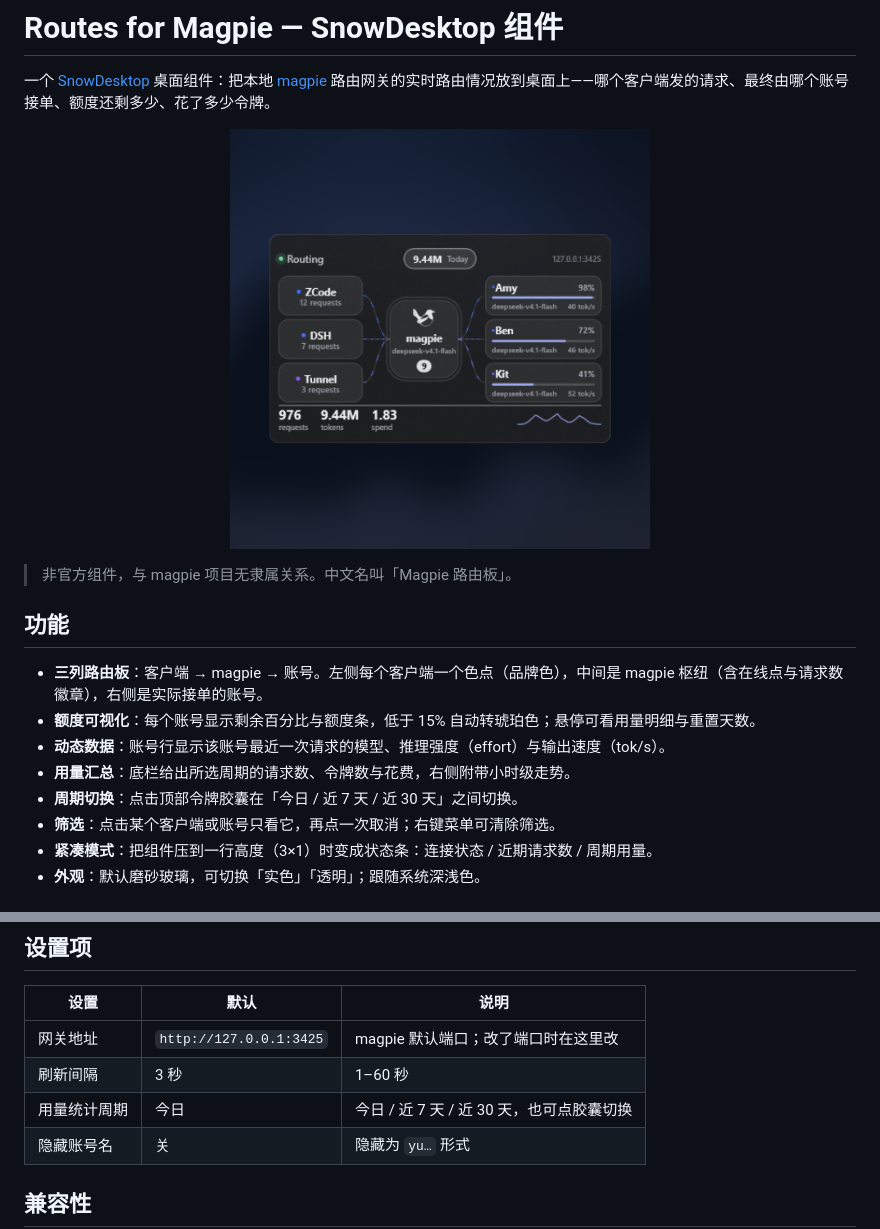
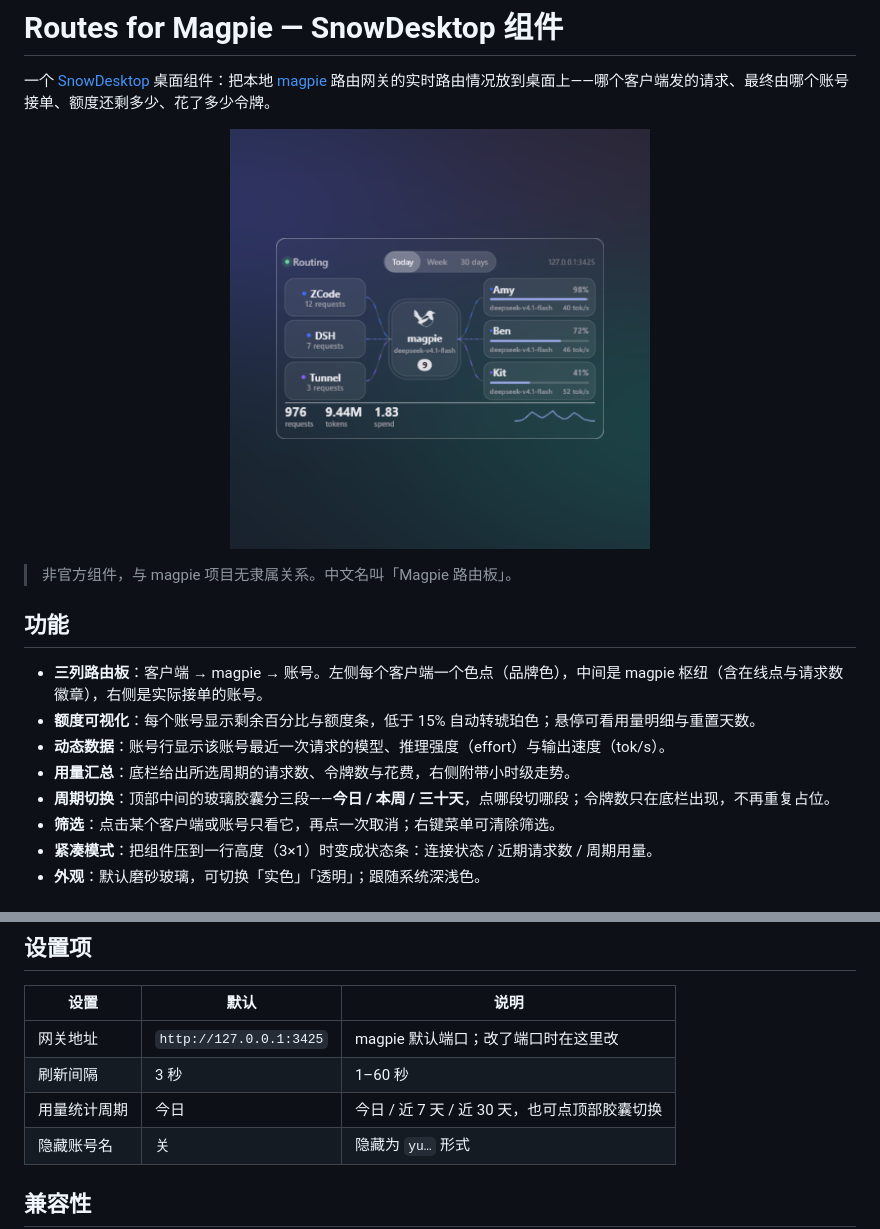
Before and after one commit to yunshujing/snowdesktop-magpie-routes, a Markdown page: README.md, 2 parts joined by grey strips. GitHub-like rendering; pictures changed too: preview.png.

```diff
--- a/README.md
+++ b/README.md
@@ -12,7 +12,7 @@
 - **额度可视化**：每个账号显示剩余百分比与额度条，低于 15% 自动转琥珀色；悬停可看用量明细与重置天数。
 - **动态数据**：账号行显示该账号最近一次请求的模型、推理强度（effort）与输出速度（tok/s）。
 - **用量汇总**：底栏给出所选周期的请求数、令牌数与花费，右侧附带小时级走势。
-- **周期切换**：点击顶部令牌胶囊在「今日 / 近 7 天 / 近 30 天」之间切换。
+- **周期切换**：顶部中间的玻璃胶囊分三段——**今日 / 本周 / 三十天**，点哪段切哪段；令牌数只在底栏出现，不再重复占位。
 - **筛选**：点击某个客户端或账号只看它，再点一次取消；右键菜单可清除筛选。
 - **紧凑模式**：把组件压到一行高度（3×1）时变成状态条：连接状态 / 近期请求数 / 周期用量。
 - **外观**：默认磨砂玻璃，可切换「实色」「透明」；跟随系统深浅色。
@@ -53,7 +53,7 @@
 | --- | --- | --- |
 | 网关地址 | `http://127.0.0.1:3425` | magpie 默认端口；改了端口时在这里改 |
 | 刷新间隔 | 3 秒 | 1–60 秒 |
-| 用量统计周期 | 今日 | 今日 / 近 7 天 / 近 30 天，也可点胶囊切换 |
+| 用量统计周期 | 今日 | 今日 / 近 7 天 / 近 30 天，也可点顶部胶囊切换 |
 | 隐藏账号名 | 关 | 隐藏为 `yu…` 形式 |
 
 ## 兼容性
```
Also changed, not shown: CHANGELOG.md (+7 -0 lines), previews/zh-CN.png, 3 other files.
